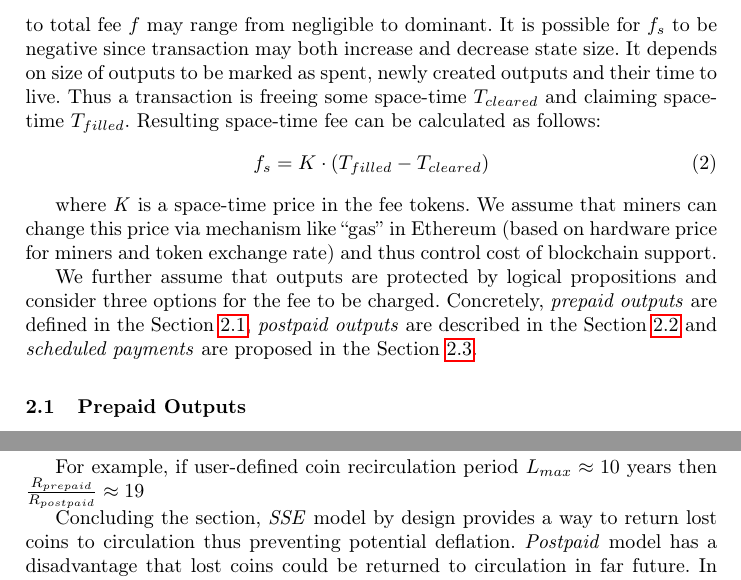
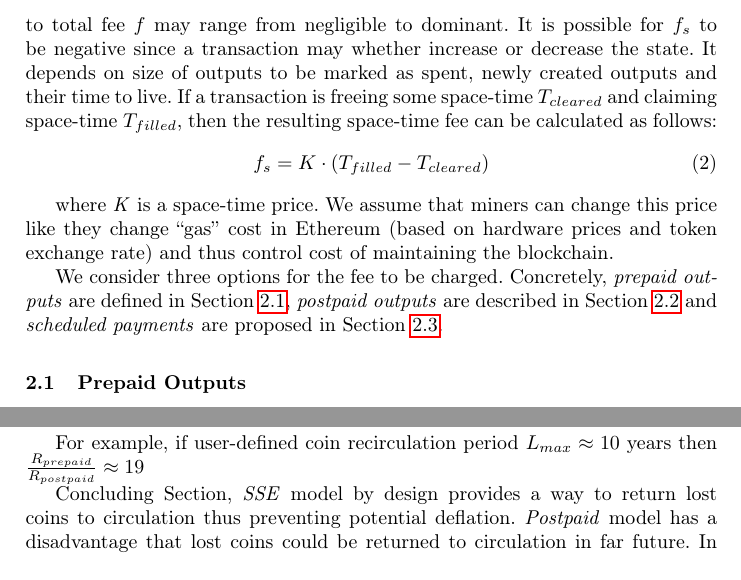
Before and after one commit to ergoplatform/spacefees, a LaTeX paper (main.tex): two parts of pages 4 and 7 of 12, joined at a grey line, cut so that both start at the same text. Compiled offline with pdfLaTeX.

Commit message:
sec2 intro fixes

```diff
--- a/main.tex
+++ b/main.tex
@@ -156,14 +156,14 @@ In our model transaction fee $f$ consists of 3 parts: \textit{validation cost} $
 f = f_v + f_p + f_s , f \ge 0
 \end{equation}
 
-Validation and propagation costs are strictly non-negative and assumed to be independent from the space-time fee. We assume that space-time fee impact to total fee $f$ may range from negligible to dominant. It is possible for $f_s$ to be negative since transaction may both increase and decrease state size. It depends on size of outputs to be marked as spent, newly created outputs and their time to live. Thus a transaction is freeing some space-time \textit{$T_{cleared}$} and claiming space-time \textit{$T_{filled}$}. Resulting space-time fee can be calculated as follows:
+Validation and propagation costs are strictly non-negative and assumed to be independent from the space-time fee. We assume that space-time fee impact to total fee $f$ may range from negligible to dominant. It is possible for $f_s$ to be negative since a transaction may whether increase or decrease the state. It depends on size of outputs to be marked as spent, newly created outputs and their time to live. If a transaction is freeing some space-time \textit{$T_{cleared}$} and claiming space-time \textit{$T_{filled}$}, then the  resulting space-time fee can be calculated as follows:
 \begin{equation}
 f_s = K \cdot (T_{filled} - T_{cleared})
 \end{equation}
 
-where \textit{K} is a space-time price in the fee tokens. We assume that miners can change this price via mechanism like ``gas'' in Ethereum~(based on hardware price for miners and token exchange rate) and thus control cost of blockchain support.
+where \textit{K} is a space-time price. We assume that miners can change this price like they change ``gas'' cost in Ethereum~(based on hardware prices and token exchange rate) and thus control cost of maintaining the blockchain.
 
-We further assume that outputs are protected by logical propositions and consider three options for the fee to be charged. Concretely, \textit{prepaid outputs} are defined in the Section~\ref{sec-prepaid}, \textit{postpaid outputs} are described in the Section~\ref{sec-postpaid} and \textit{scheduled payments} are proposed in the Section~\ref{sec-scheduled}.
+We consider three options for the fee to be charged. Concretely, \textit{prepaid outputs} are defined in Section~\ref{sec-prepaid}, \textit{postpaid outputs} are described in Section~\ref{sec-postpaid} and \textit{scheduled payments} are proposed in Section~\ref{sec-scheduled}.
 
 \subsection{Prepaid Outputs}
 \label{sec-prepaid}
@@ -286,7 +286,7 @@ Assuming that $K\approx10^{-9}$ we can estimate difference between prepaid and p
 
 For example, if user-defined coin recirculation period $L_{max}\approx10$ years then ${R_{prepaid} \over R_{postpaid}} \approx 19$
 
-Concluding the section, \esse{} model by design provides a way to return lost coins to circulation thus preventing potential deflation. \textit{Postpaid} model has a disadvantage  that lost coins could be returned to circulation in far future. In \textit{Prepaid} model coin recirculation rate is presumably much higher than in other models and \textit{Scheduled payments} mode is a most smooth way to recycle coins.
+Concluding Section, \esse{} model by design provides a way to return lost coins to circulation thus preventing potential deflation. \textit{Postpaid} model has a disadvantage  that lost coins could be returned to circulation in far future. In \textit{Prepaid} model coin recirculation rate is presumably much higher than in other models and \textit{Scheduled payments} mode is a most smooth way to recycle coins.
 
 
 
```
